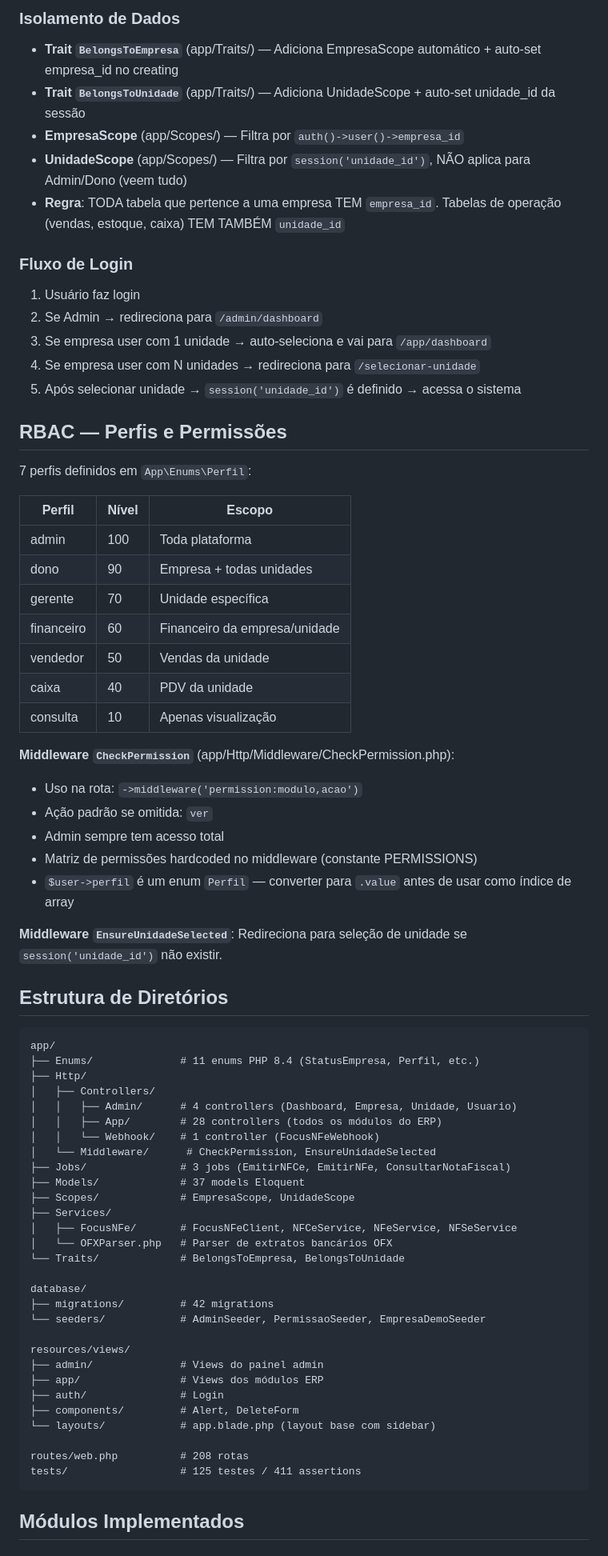
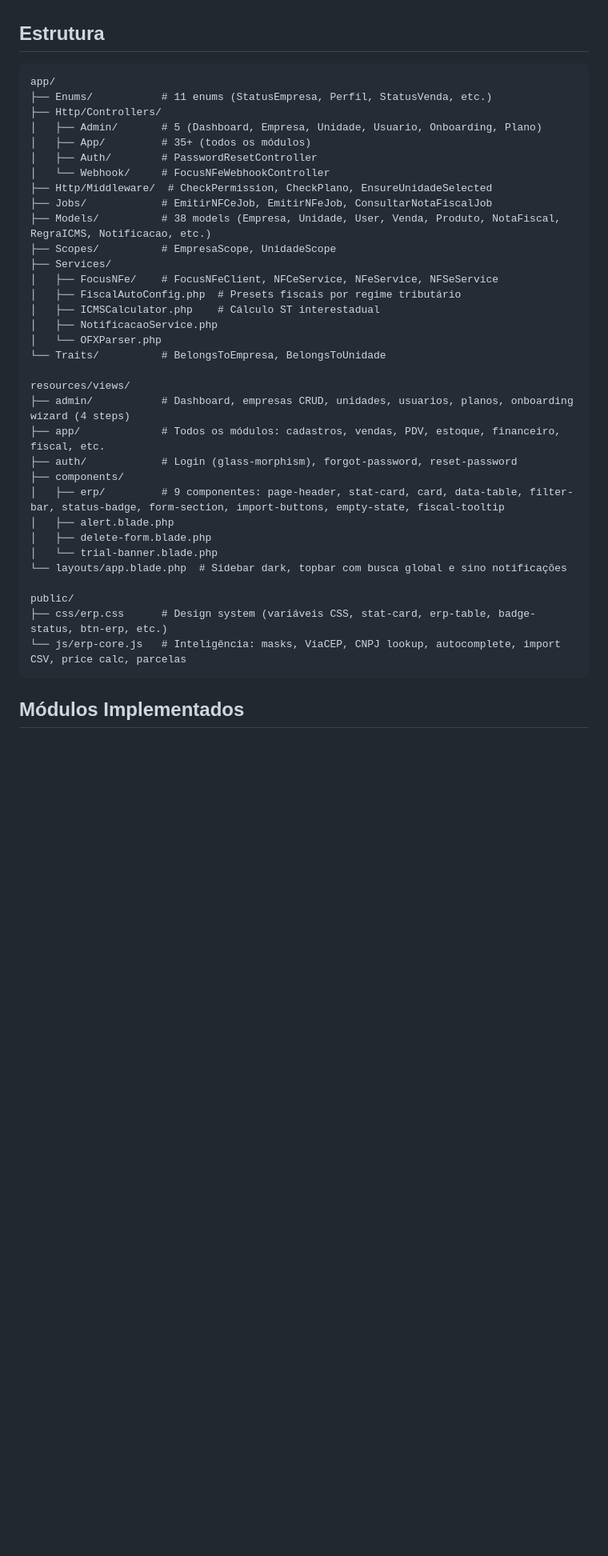
Before and after one commit to dennisiautomation/erpcomercial, a Markdown page: CLAUDE.md, the part around one of its changes. Shown at 80% size. Rendered like a GitHub page; blank space fills up the shorter version.

````diff
--- a/CLAUDE.md
+++ b/CLAUDE.md
@@ -52,73 +48,39 @@ docker compose exec app bash  # Acessar container app
 
-### Isolamento de Dados
-- **Trait `BelongsToEmpresa`** (app/Traits/) — Adiciona EmpresaScope automático + auto-set empresa_id no creating
-- **Trait `BelongsToUnidade`** (app/Traits/) — Adiciona UnidadeScope + auto-set unidade_id da sessão
-- **EmpresaScope** (app/Scopes/) — Filtra por `auth()->user()->empresa_id`
-- **UnidadeScope** (app/Scopes/) — Filtra por `session('unidade_id')`, NÃO aplica para Admin/Dono (veem tudo)
-- **Regra**: TODA tabela que pertence a uma empresa TEM `empresa_id`. Tabelas de operação (vendas, estoque, caixa) TEM TAMBÉM `unidade_id`
-
-### Fluxo de Login
-1. Usuário faz login
-2. Se Admin → redireciona para `/admin/dashboard`
-3. Se empresa user com 1 unidade → auto-seleciona e vai para `/app/dashboard`
-4. Se empresa user com N unidades → redireciona para `/selecionar-unidade`
-5. Após selecionar unidade → `session('unidade_id')` é definido → acessa o sistema
-
-## RBAC — Perfis e Permissões
-
-7 perfis definidos em `App\Enums\Perfil`:
-
-| Perfil | Nível | Escopo |
-|---|---|---|
-| admin | 100 | Toda plataforma |
-| dono | 90 | Empresa + todas unidades |
-| gerente | 70 | Unidade específica |
-| financeiro | 60 | Financeiro da empresa/unidade |
-| vendedor | 50 | Vendas da unidade |
-| caixa | 40 | PDV da unidade |
-| consulta | 10 | Apenas visualização |
-
-**Middleware `CheckPermission`** (app/Http/Middleware/CheckPermission.php):
-- Uso na rota: `->middleware('permission:modulo,acao')`
-- Ação padrão se omitida: `ver`
-- Admin sempre tem acesso total
-- Matriz de permissões hardcoded no middleware (constante PERMISSIONS)
-- `$user->perfil` é um enum `Perfil` — converter para `.value` antes de usar como índice de array
-
-**Middleware `EnsureUnidadeSelected`**: Redireciona para seleção de unidade se `session('unidade_id')` não existir.
-
-## Estrutura de Diretórios
-
+## Estrutura
 ```
 app/
-├── Enums/              # 11 enums PHP 8.4 (StatusEmpresa, Perfil, etc.)
-├── Http/
-│   ├── Controllers/
-│   │   ├── Admin/      # 4 controllers (Dashboard, Empresa, Unidade, Usuario)
-│   │   ├── App/        # 28 controllers (todos os módulos do ERP)
-│   │   └── Webhook/    # 1 controller (FocusNFeWebhook)
-│   └── Middleware/      # CheckPermission, EnsureUnidadeSelected
-├── Jobs/               # 3 jobs (EmitirNFCe, EmitirNFe, ConsultarNotaFiscal)
-├── Models/             # 37 models Eloquent
-├── Scopes/             # EmpresaScope, UnidadeScope
+├── Enums/           # 11 enums (StatusEmpresa, Perfil, StatusVenda, etc.)
+├── Http/Controllers/
+│   ├── Admin/       # 5 (Dashboard, Empresa, Unidade, Usuario, Onboarding, Plano)
+│   ├── App/         # 35+ (todos os módulos)
+│   ├── Auth/        # PasswordResetController
+│   └── Webhook/     # FocusNFeWebhookController
+├── Http/Middleware/  # CheckPermission, CheckPlano, EnsureUnidadeSelected
+├── Jobs/            # EmitirNFCeJob, EmitirNFeJob, ConsultarNotaFiscalJob
+├── Models/          # 38 models (Empresa, Unidade, User, Venda, Produto, NotaFiscal, RegraICMS, Notificacao, etc.)
+├── Scopes/          # EmpresaScope, UnidadeScope
 ├── Services/
-│   ├── FocusNFe/       # FocusNFeClient, NFCeService, NFeService, NFSeService
-│   └── OFXParser.php   # Parser de extratos bancários OFX
-└── Traits/             # BelongsToEmpresa, BelongsToUnidade
-
-database/
-├── migrations/         # 42 migrations
-└── seeders/            # AdminSeeder, PermissaoSeeder, EmpresaDemoSeeder
+│   ├── FocusNFe/    # FocusNFeClient, NFCeService, NFeService, NFSeService
+│   ├── FiscalAutoConfig.php  # Presets fiscais por regime tributário
+│   ├── ICMSCalculator.php    # Cálculo ST interestadual
+│   ├── NotificacaoService.php
+│   └── OFXParser.php
+└── Traits/          # BelongsToEmpresa, BelongsToUnidade
 
 resources/views/
-├── admin/              # Views do painel admin
-├── app/                # Views dos módulos ERP
-├── auth/               # Login
-├── components/         # Alert, DeleteForm
-└── layouts/            # app.blade.php (layout base com sidebar)
+├── admin/           # Dashboard, empresas CRUD, unidades, usuarios, planos, onboarding wizard (4 steps)
+├── app/             # Todos os módulos: cadastros, vendas, PDV, estoque, financeiro, fiscal, etc.
+├── auth/            # Login (glass-morphism), forgot-password, reset-password
+├── components/
+│   ├── erp/         # 9 componentes: page-header, stat-card, card, data-table, filter-bar, status-badge, form-section, import-buttons, empty-state, fiscal-tooltip
+│   ├── alert.blade.php
+│   ├── delete-form.blade.php
+│   └── trial-banner.blade.php
+└── layouts/app.blade.php  # Sidebar dark, topbar com busca global e sino notificações
 
-routes/web.php          # 208 rotas
-tests/                  # 125 testes / 411 assertions
+public/
+├── css/erp.css      # Design system (variáveis CSS, stat-card, erp-table, badge-status, btn-erp, etc.)
+└── js/erp-core.js   # Inteligência: masks, ViaCEP, CNPJ lookup, autocomplete, import CSV, price calc, parcelas
 ```
 
 ## Módulos Implementados
````
Also changed, not shown: other parts of CLAUDE.md (+166 -200 lines).
